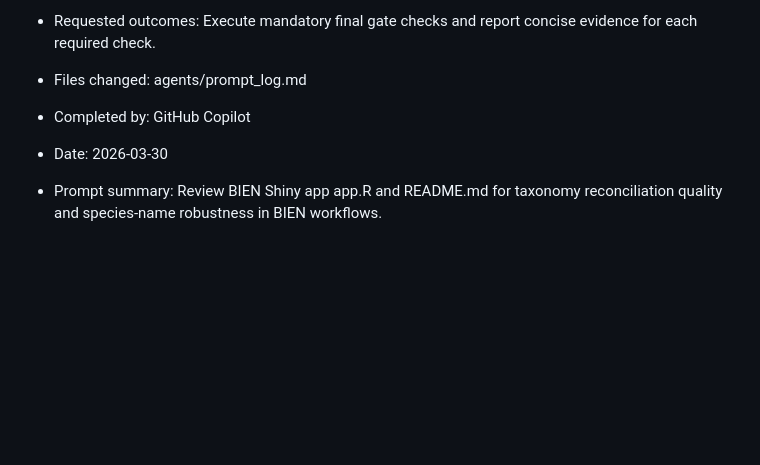
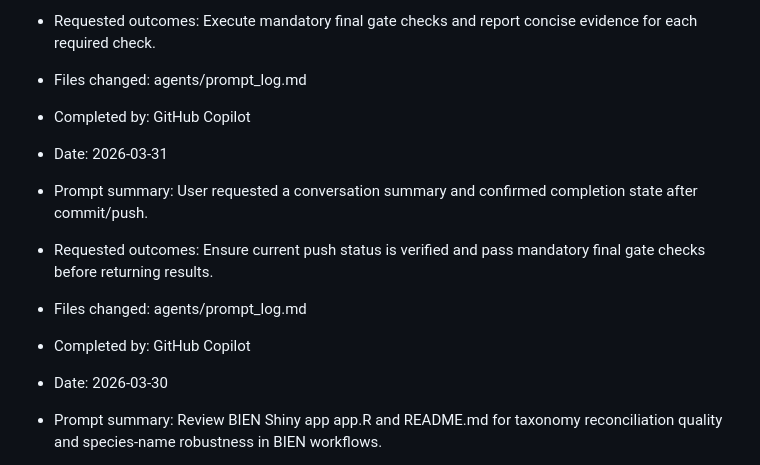
Before and after one commit to benquist/GlobalBodySize, a Markdown page: agents/prompt_log.md, the part around the change. Drawn GitHub-style; blank space fills up the shorter version.

Commit message:
Log 2026-03-31 prompt for final gate

```diff
--- a/agents/prompt_log.md
+++ b/agents/prompt_log.md
@@ -343,6 +343,12 @@ Record each user prompt that led to creation, direction, or alteration of agent
 - Files changed: agents/prompt_log.md
 - Completed by: GitHub Copilot
 
+- Date: 2026-03-31
+- Prompt summary: User requested a conversation summary and confirmed completion state after commit/push.
+- Requested outcomes: Ensure current push status is verified and pass mandatory final gate checks before returning results.
+- Files changed: agents/prompt_log.md
+- Completed by: GitHub Copilot
+
 - Date: 2026-03-30
 - Prompt summary: Review BIEN Shiny app app.R and README.md for taxonomy reconciliation quality and species-name robustness in BIEN workflows.
 - Requested outcomes: Return blocking issues, major risks, reconciliation diagnostics, recommended code/data fixes, and minimal validation tests with file/line evidence.
```
